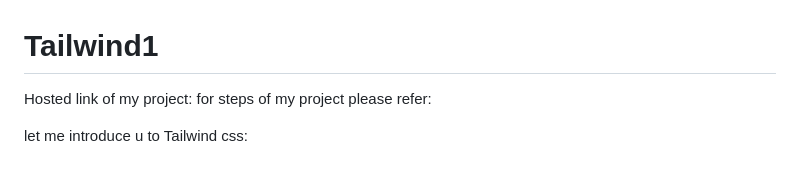
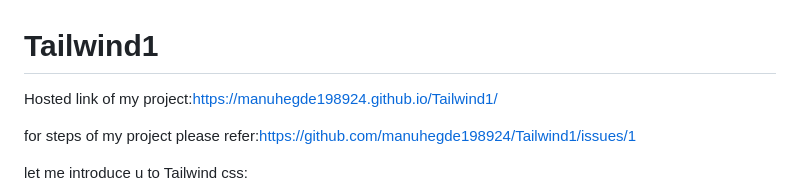
Before and after one commit to manuhegde198924/Tailwind1, a Markdown page: README.md, the part around the change. GitHub-like rendering; blank space fills up the shorter version.

```diff
--- a/README.md
+++ b/README.md
@@ -1,6 +1,7 @@
 # Tailwind1
-Hosted link of my project:
-for steps of my project please refer:
+Hosted link of my project:https://manuhegde198924.github.io/Tailwind1/
+
+for steps of my project please refer:https://github.com/manuhegde198924/Tailwind1/issues/1
 
 let me introduce u to Tailwind css:
 
```
